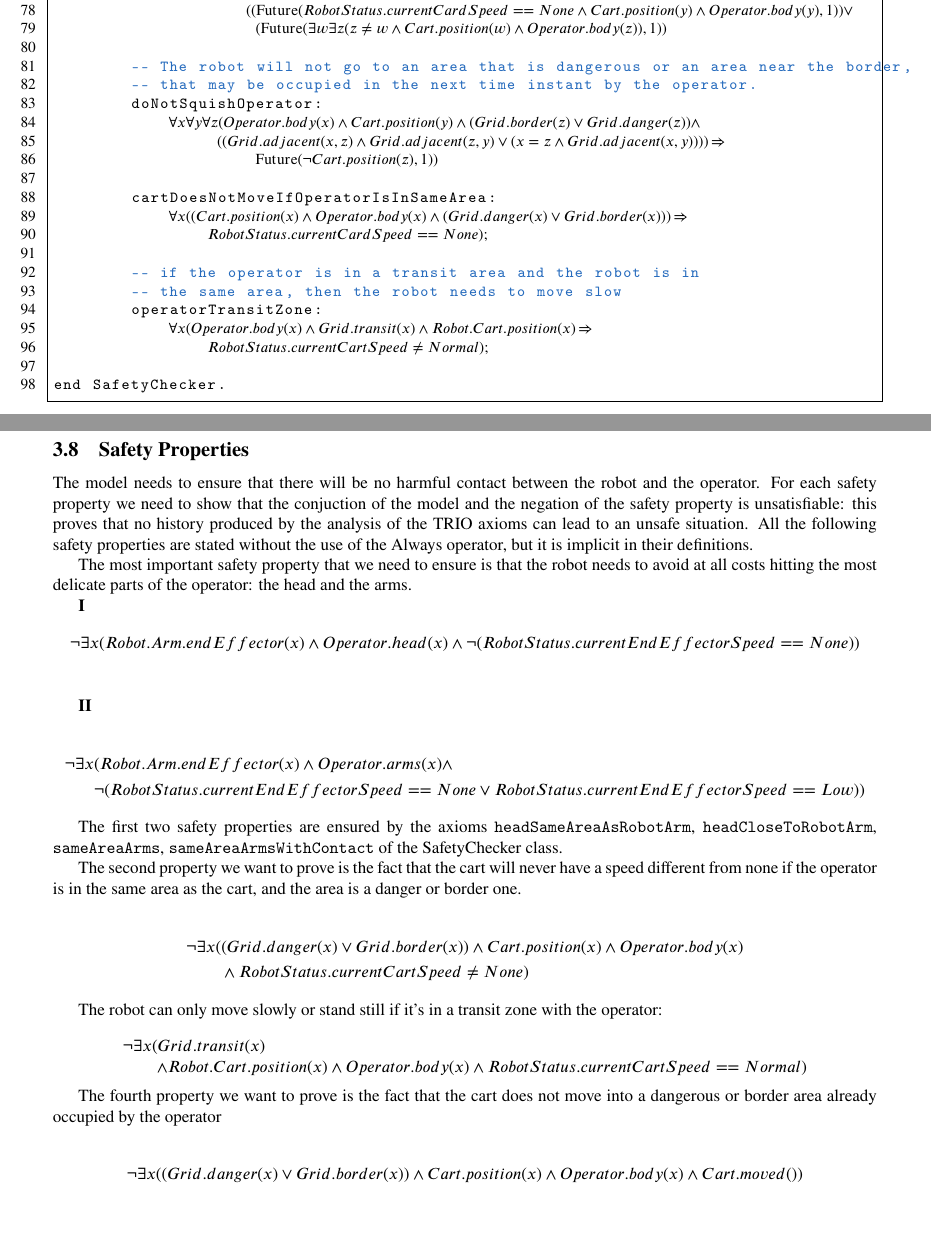
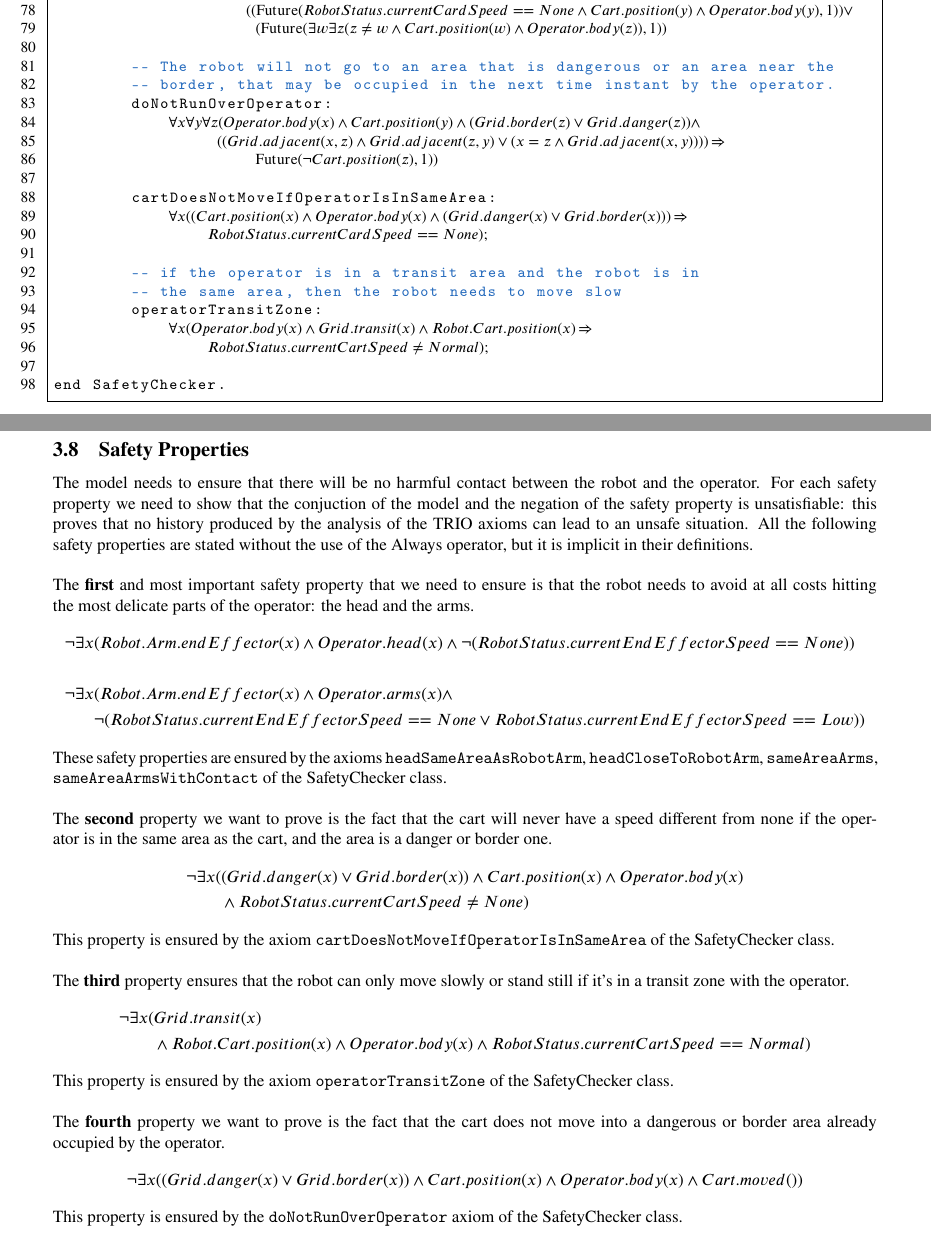
Before and after one commit to mirkomantovani/Formal-Methods-Concurrent-Real-Time, a LaTeX document (document.tex, which reads latex/safety-properties.tex, latexClasses/latexSafetyChecker.tex): two parts of pages 32 and 33 of 34, joined at a grey line, cut so that both start at the same text, the shorter picture padded with empty space. Compiled offline with pdfLaTeX.

Commit message:
safety properties done + visual fixes

```diff
--- a/latex/safety-properties.tex
+++ b/latex/safety-properties.tex
@@ -1,43 +1,32 @@
 The model needs to ensure that there will be no harmful contact between the robot and the operator. For each safety property we need to show that the conjuction of the model and the negation of the safety property is unsatisfiable: this proves that no history produced by the analysis of the TRIO axioms can lead to an unsafe situation. All the following safety properties are stated without the use of the $\always$ operator, but it is implicit in their definitions.
-
-The most important safety property that we need to ensure is that the robot needs to avoid at all costs hitting the most delicate parts of the operator: the head and the arms.
-
-\textbf{I}
+\\ \\
+The \textbf{first} and most important safety property that we need to ensure is that the robot needs to avoid at all costs hitting the most delicate parts of the operator: the head and the arms.
 \begin{align*}
-\neg \exists x &(Robot.Arm.endEffector(x) \land Operator.head(x) \land \neg (RobotStatus.currentEndEffectorSpeed == None)) \\
-\end{align*}
-
-\textbf{II}
-
-\begin{align*}
+\neg \exists x &(Robot.Arm.endEffector(x) \land Operator.head(x) \land \neg (RobotStatus.currentEndEffectorSpeed == None)) \\ \\
 \neg \exists x &(Robot.Arm.endEffector(x) \land Operator.arms(x) \land \\
 &\neg (RobotStatus.currentEndEffectorSpeed == None \lor RobotStatus.currentEndEffectorSpeed == Low))
 \end{align*}
-
-The first two safety properties are ensured by the axioms \texttt{headSameAreaAsRobotArm}, \texttt{headCloseToRobotArm}, \texttt{sameAreaArms}, \texttt{sameAreaArmsWithContact} of the SafetyChecker class.
-
-
-The second property we want to prove is the fact that the cart will never have a speed different from none if the operator is in the same area as the cart, and the area is a danger or border one.
-
+These safety properties are ensured by the axioms \texttt{headSameAreaAsRobotArm}, \texttt{headCloseToRobotArm}, \texttt{sameAreaArms}, \texttt{sameAreaArmsWithContact} of the SafetyChecker class.
+\\ \\
+The \textbf{second} property we want to prove is the fact that the cart will never have a speed different from none if the operator is in the same area as the cart, and the area is a danger or border one.
 \begin{align*}
   &\neg \exists x ((Grid.danger(x) \lor Grid.border(x)) \land Cart.position(x) \land Operator.body(x) \\
   &\qquad \land RobotStatus.currentCartSpeed \neq None)
 \end{align*}
-
-The robot can only move slowly or stand still if it's in a transit zone with the operator:
-
-\begin{equation*}
-  \begin{array}{l}
-  \neg \exists x (Grid.transit(x) \\
-  \qquad \land Robot.Cart.position(x) \land Operator.body(x) \land RobotStatus.currentCartSpeed == Normal)
-  \end{array}
-\end{equation*}
-
-The fourth property we want to prove is the fact that the cart does not move into a dangerous or border area already occupied by the operator
-
+This property is ensured by the axiom \texttt{cartDoesNotMoveIfOperatorIsInSameArea} of the SafetyChecker class.
+\\ \\
+The \textbf{third} property ensures that the robot can only move slowly or stand still if it's in a transit zone with the operator.
+\begin{align*}
+  &\neg \exists x (Grid.transit(x) \\
+  &\qquad \land Robot.Cart.position(x) \land Operator.body(x) \land RobotStatus.currentCartSpeed == Normal)
+\end{align*}
+This property is ensured by the axiom \texttt{operatorTransitZone} of the SafetyChecker class.
+\\ \\
+The \textbf{fourth} property we want to prove is the fact that the cart does not move into a dangerous or border area already occupied by the operator.
 \begin{align*}
   &\neg \exists x ((Grid.danger (x) \lor Grid.border(x)) \land Cart.position(x) \land Operator.body(x) \land Cart.moved())
 \end{align*}
+This property is ensured by the \texttt{doNotRunOverOperator} axiom of the SafetyChecker class.
 
 % Another very important safety property is that the robot cannot move to a zone which is adjacent to a zone occupied by the operator: this property means that the cart of the robot will not move to a zone where there could be the operator in the future.
 
--- a/latexClasses/latexSafetyChecker.tex
+++ b/latexClasses/latexSafetyChecker.tex
@@ -80,9 +80,9 @@ class SafetyChecker
                     $((\future(RobotStatus.currentCardSpeed == None \land Cart.position(y) \land Operator.body(y), 1)) \lor$
                      $(\future(\exists w \exists z (z \neq w \land Cart.position(w) \land Operator.body(z)), 1))$
 
-        -- The robot will not go to an area that is dangerous or an area near the border,
-        -- that may be occupied in the next time instant by the operator.
-        doNotSquishOperator:
+        -- The robot will not go to an area that is dangerous or an area near the
+        -- border, that may be occupied in the next time instant by the operator.
+        doNotRunOverOperator:
             $\forall x \forall y \forall z (Operator.body(x) \land Cart.position(y) \land (Grid.border(z) \lor Grid.danger(z)) \land $
                  $((Grid.adjacent(x,z) \land Grid.adjacent(z,y) \lor (x = z \land Grid.adjacent(x,y))))  \limply$
                      $\future(\neg Cart.position(z), 1))$
```
Also changed, not shown: document.tex (+5 -5 lines).
